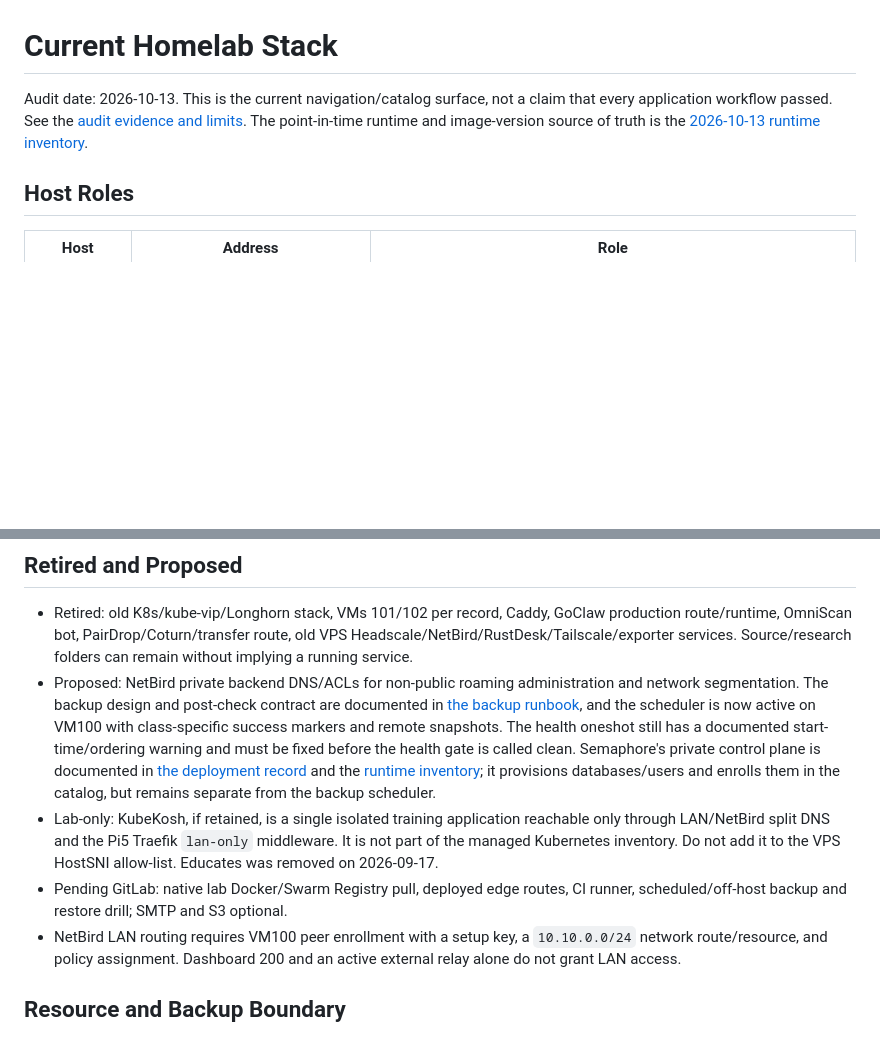
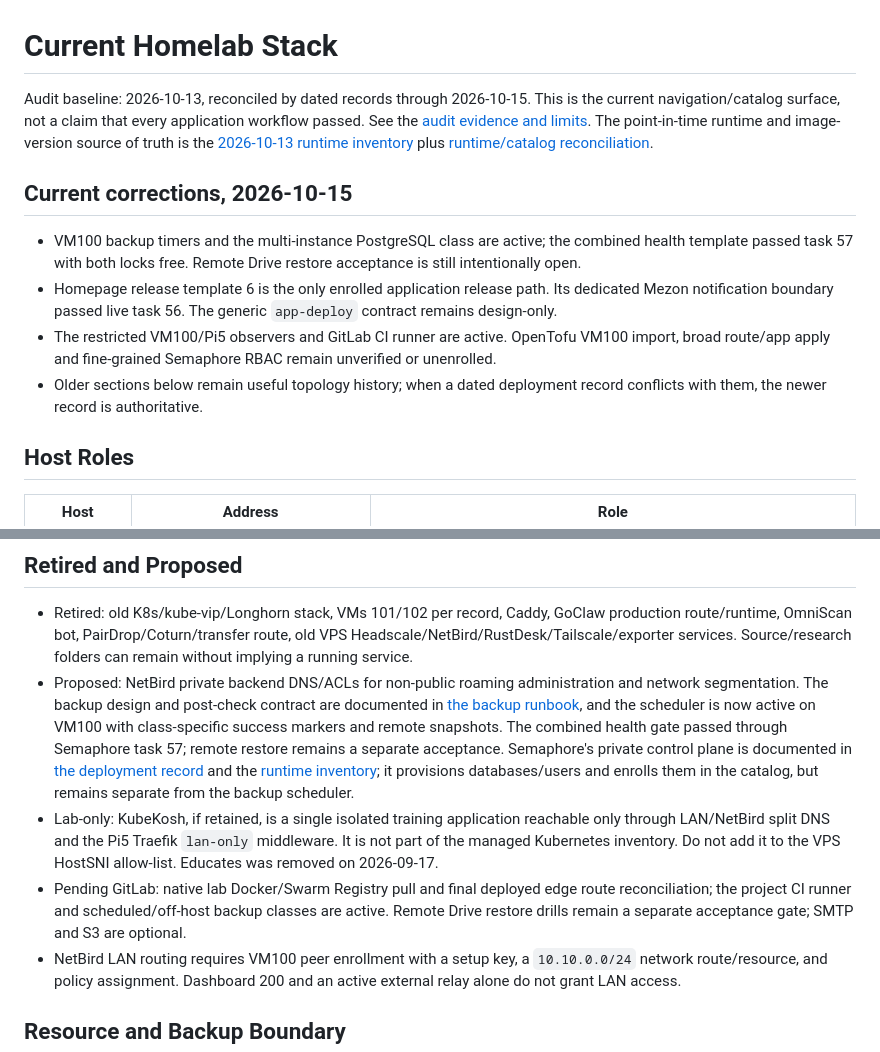
Before and after one commit to dungxbuif/Homelab, a Markdown page: docs/STACK.md, 2 parts joined by grey strips. GitHub-like rendering; blank space fills up the shorter version.

Commit message:
docs: reconcile stack navigation status

```diff
--- a/docs/STACK.md
+++ b/docs/STACK.md
@@ -1,10 +1,26 @@
 # Current Homelab Stack
 
-Audit date: 2026-10-13. This is the current navigation/catalog surface, not a
-claim that every application workflow passed. See the
+Audit baseline: 2026-10-13, reconciled by dated records through 2026-10-15.
+This is the current navigation/catalog surface, not a claim that every
+application workflow passed. See the
 [audit evidence and limits](./research/docs-stack-audit-2026-09-16.md).
 The point-in-time runtime and image-version source of truth is the
-[2026-10-13 runtime inventory](./deployments/runtime-inventory-2026-10-13.md).
+[2026-10-13 runtime inventory](./deployments/runtime-inventory-2026-10-13.md)
+plus [runtime/catalog reconciliation](./deployments/runtime-catalog-reconciliation-2026-10-15.md).
+
+## Current corrections, 2026-10-15
+
+- VM100 backup timers and the multi-instance PostgreSQL class are active; the
+  combined health template passed task 57 with both locks free. Remote Drive
+  restore acceptance is still intentionally open.
+- Homepage release template 6 is the only enrolled application release path.
+  Its dedicated Mezon notification boundary passed live task 56. The generic
+  `app-deploy` contract remains design-only.
+- The restricted VM100/Pi5 observers and GitLab CI runner are active. OpenTofu
+  VM100 import, broad route/app apply and fine-grained Semaphore RBAC remain
+  unverified or unenrolled.
+- Older sections below remain useful topology history; when a dated deployment
+  record conflicts with them, the newer record is authoritative.
 
 ## Host Roles
 
@@ -170,9 +186,9 @@ without auditing those consumers.
   administration and network segmentation. The backup design and post-check
   contract are documented in [the backup runbook](./runbooks/backup-restore.md),
   and the scheduler is now active on VM100 with class-specific success markers
-  and remote snapshots. The health oneshot still has a documented
-  start-time/ordering warning and must be fixed before the health gate is called
-  clean. Semaphore's private control plane is documented in [the deployment record](./deployments/semaphore-backup-ui-2026-10-04.md)
+  and remote snapshots. The combined health gate passed through Semaphore task
+  57; remote restore remains a separate acceptance. Semaphore's private control
+  plane is documented in [the deployment record](./deployments/semaphore-backup-ui-2026-10-04.md)
   and the [runtime inventory](./deployments/runtime-inventory-2026-10-13.md);
   it provisions databases/users and enrolls them in the catalog, but remains
   separate from the backup scheduler.
@@ -180,8 +196,10 @@ without auditing those consumers.
   reachable only through LAN/NetBird split DNS and the Pi5 Traefik `lan-only`
   middleware. It is not part of the managed Kubernetes inventory. Do not add
   it to the VPS HostSNI allow-list. Educates was removed on 2026-09-17.
-- Pending GitLab: native lab Docker/Swarm Registry pull, deployed edge routes,
-  CI runner, scheduled/off-host backup and restore drill; SMTP and S3 optional.
+- Pending GitLab: native lab Docker/Swarm Registry pull and final deployed edge
+  route reconciliation; the project CI runner and scheduled/off-host backup
+  classes are active. Remote Drive restore drills remain a separate acceptance
+  gate; SMTP and S3 are optional.
 - NetBird LAN routing requires VM100 peer enrollment with a setup key, a
   `10.10.0.0/24` network route/resource, and policy assignment. Dashboard 200
   and an active external relay alone do not grant LAN access.
```
Also changed, not shown: docs/MAIN.md (+2 -1 lines).
